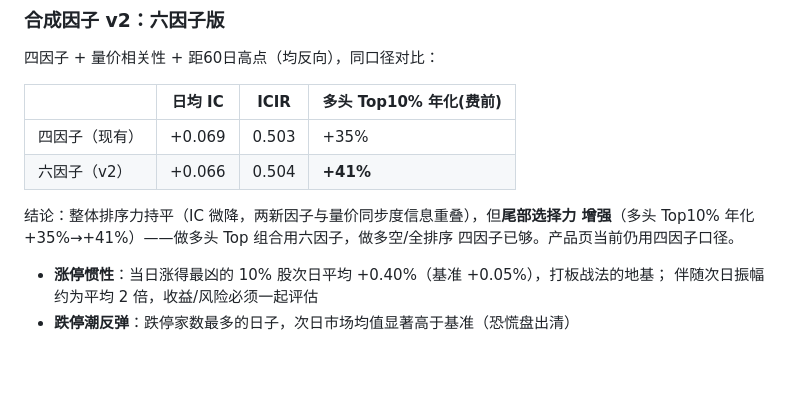
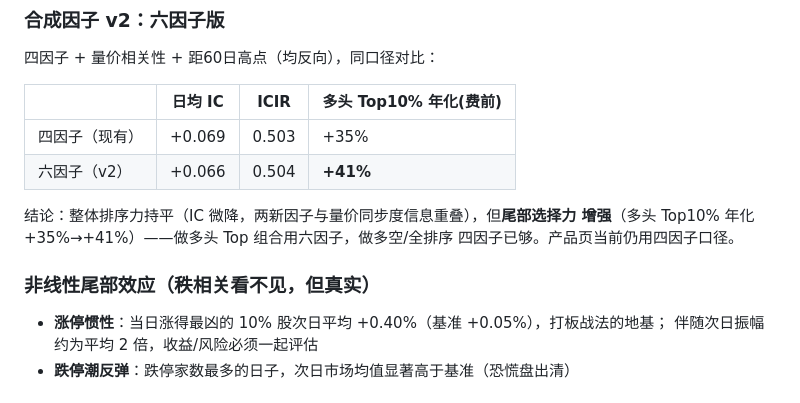
Before and after one commit to xiaopan91/ps_web, a Markdown page: FACTOR_RESEARCH.md, the part around the change. GitHub-like rendering; blank space fills up the shorter version.

Commit message:
修复研究文档小节标题（上一次编辑误吞非线性尾部效应标题）
Co-Authored-By: Claude Code <noreply@anthropic.com>

```diff
--- a/FACTOR_RESEARCH.md
+++ b/FACTOR_RESEARCH.md
@@ -109,6 +109,8 @@
 增强**（多头 Top10% 年化 +35%→+41%）——做多头 Top 组合用六因子，做多空/全排序
 四因子已够。产品页当前仍用四因子口径。
 
+### 非线性尾部效应（秩相关看不见，但真实）
+
 - **涨停惯性**：当日涨得最凶的 10% 股次日平均 +0.40%（基准 +0.05%），打板战法的地基；
   伴随次日振幅约为平均 2 倍，收益/风险必须一起评估
 - **跌停潮反弹**：跌停家数最多的日子，次日市场均值显著高于基准（恐慌盘出清）
```
